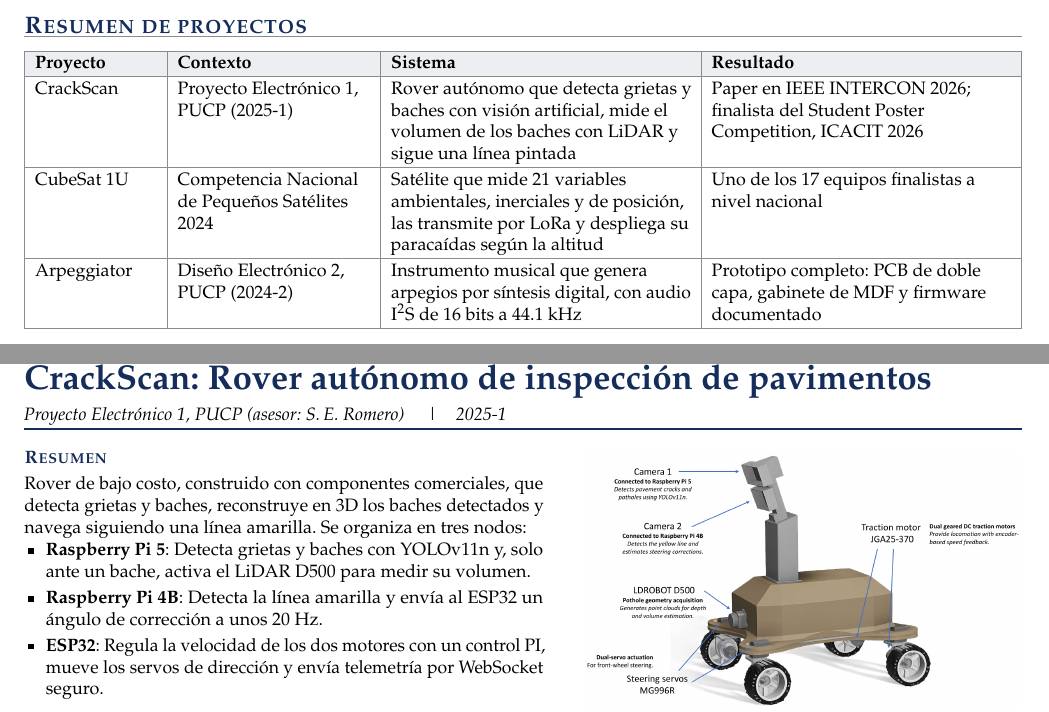
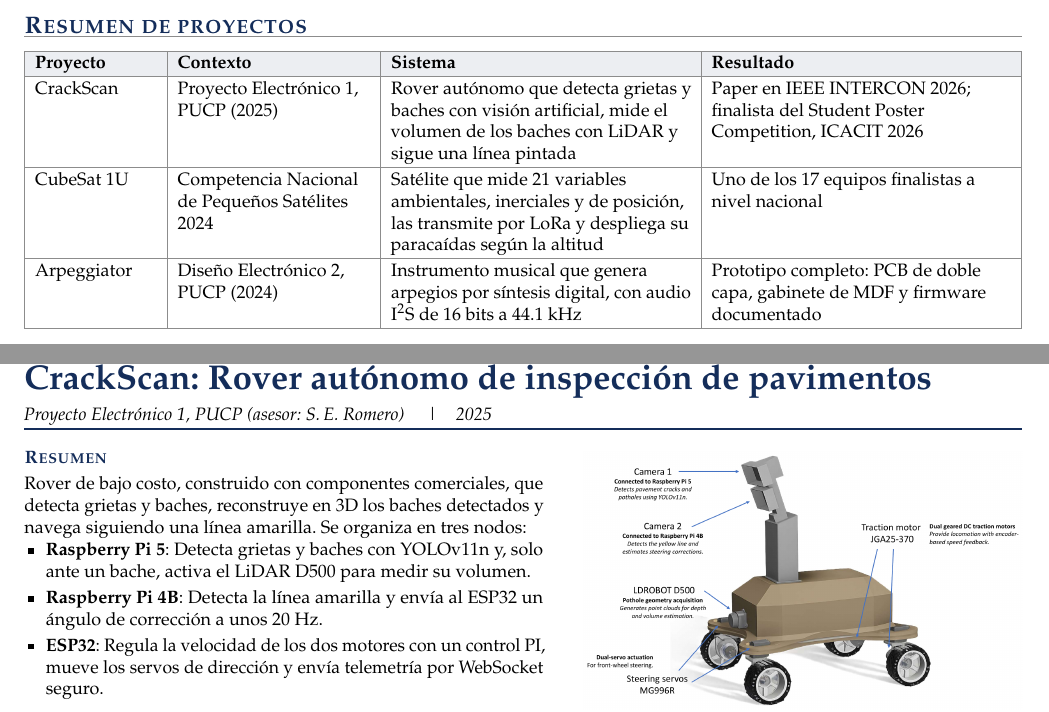
Before and after one commit to RodrigoYupanqui/RodrigoYupanqui, a LaTeX document (portfolio/portafolio.tex): two parts of pages 1 and 2 of 4, joined at a grey line, cut so that both start at the same text. Compiled offline with pdfLaTeX.

Commit message:
Show years without academic term suffix
Co-Authored-By: Claude Opus 5.5 <noreply@anthropic.com>
Claude-Session: https://claude.ai/code/session_018DBtrhZk2aMErYMy4wBA1K

```diff
--- a/portfolio/portafolio.tex
+++ b/portfolio/portafolio.tex
@@ -85,11 +85,11 @@ Aspire Leaders Program (Harvard Business School) y Seeds for the Future (Huawei)
 \begin{tabularx}{\linewidth}{|P{2.15cm}|P{3.4cm}|Y|Y|}
 \hline
 \rowcolor{navy!8}\textbf{Proyecto} & \textbf{Contexto} & \textbf{Sistema} & \textbf{Resultado}\\\hline
-CrackScan & Proyecto Electrónico 1, PUCP (2025-1) & Rover autónomo que detecta grietas y baches con visión artificial, mide el volumen de los baches con LiDAR y sigue una línea pintada & Paper en IEEE INTERCON 2026; finalista del Student Poster Competition, ICACIT 2026\\
+CrackScan & Proyecto Electrónico 1, PUCP (2025) & Rover autónomo que detecta grietas y baches con visión artificial, mide el volumen de los baches con LiDAR y sigue una línea pintada & Paper en IEEE INTERCON 2026; finalista del Student Poster Competition, ICACIT 2026\\
 \hline
 CubeSat 1U & Competencia Nacional de Pequeños Satélites 2024 & Satélite que mide 21 variables ambientales, inerciales y de posición, las transmite por LoRa y despliega su paracaídas según la altitud & Uno de los 17 equipos finalistas a nivel nacional\\
 \hline
-Arpeggiator & Diseño Electrónico 2, PUCP (2024-2) & Instrumento musical que genera arpegios por síntesis digital, con audio I\textsuperscript{2}S de 16 bits a 44.1~kHz & Prototipo completo: PCB de doble capa, gabinete de MDF y firmware documentado\\
+Arpeggiator & Diseño Electrónico 2, PUCP (2024) & Instrumento musical que genera arpegios por síntesis digital, con audio I\textsuperscript{2}S de 16 bits a 44.1~kHz & Prototipo completo: PCB de doble capa, gabinete de MDF y firmware documentado\\
 \hline
 \end{tabularx}
 
@@ -136,7 +136,7 @@ IEEE Computer Society PUCP & Director de Proyectos (voluntariado) & feb.\ 2025 -
 %  PROYECTO 1 — CRACKSCAN
 % =====================================================================
 \projecthead{1}{CrackScan: Rover autónomo de inspección de pavimentos}
-  {Proyecto Electrónico 1, PUCP (asesor: S.\,E.~Romero)}{2025-1}
+  {Proyecto Electrónico 1, PUCP (asesor: S.\,E.~Romero)}{2025}
 \vspace{4pt}
 
 \begin{minipage}[t]{0.52\linewidth}
```
Also changed, not shown: portfolio/Portafolio_Rodrigo_Yupanqui.pdf, portfolio/portafolio.tex (2 more changed lines).
